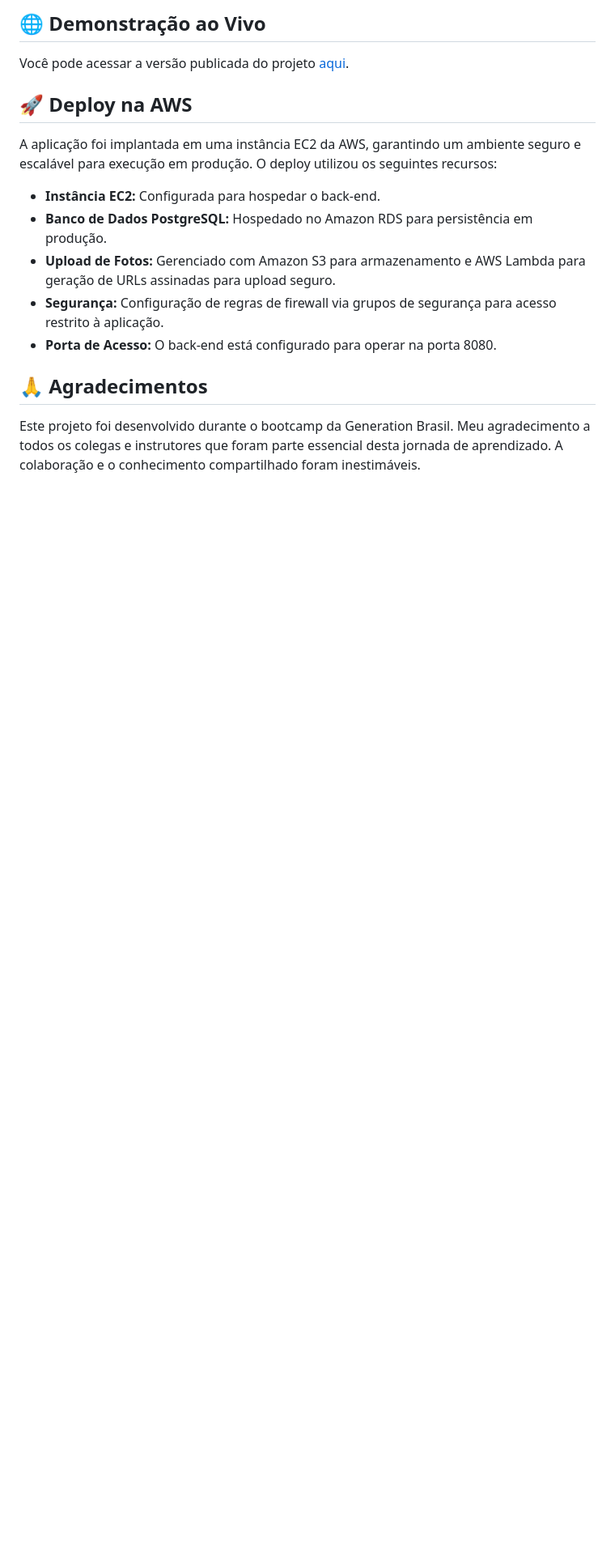
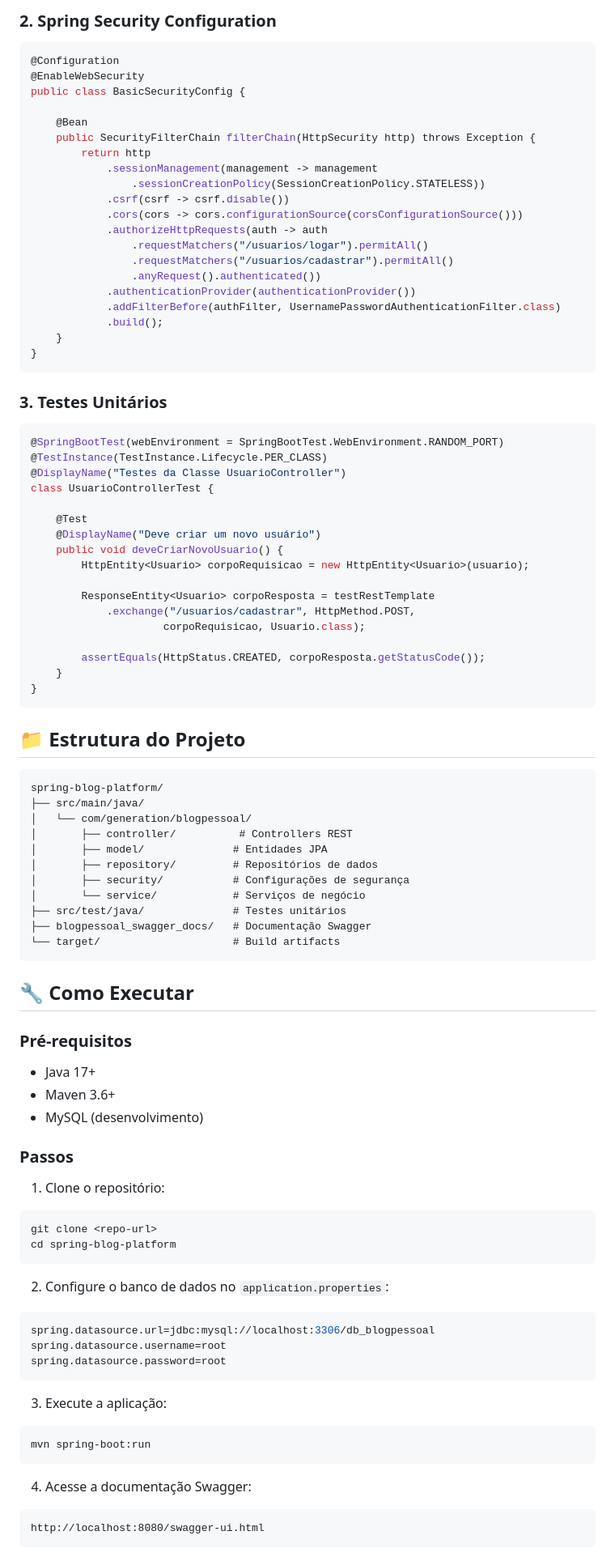
Before and after one commit to growthfolio/spring-blog-platform, a Markdown page: README.md, the part around the change printed below. Shown: that part at 81% size. GitHub-like rendering; blank space fills up the shorter version.

````diff
--- a/README.md
+++ b/README.md
@@ -38,18 +87,92 @@ Para acessar a documentação completa, confira o arquivo Swagger disponível [a
 
-## 🌐 Demonstração ao Vivo
+### 2. **Spring Security Configuration**
+```java
+@Configuration
+@EnableWebSecurity
+public class BasicSecurityConfig {
 
-Você pode acessar a versão publicada do projeto [aqui](https://main.d3tf7gxlu2utwn.amplifyapp.com/).
+    @Bean
+    public SecurityFilterChain filterChain(HttpSecurity http) throws Exception {
+        return http
+            .sessionManagement(management -> management
+                .sessionCreationPolicy(SessionCreationPolicy.STATELESS))
+            .csrf(csrf -> csrf.disable())
+            .cors(cors -> cors.configurationSource(corsConfigurationSource()))
+            .authorizeHttpRequests(auth -> auth
+                .requestMatchers("/usuarios/logar").permitAll()
+                .requestMatchers("/usuarios/cadastrar").permitAll()
+                .anyRequest().authenticated())
+            .authenticationProvider(authenticationProvider())
+            .addFilterBefore(authFilter, UsernamePasswordAuthenticationFilter.class)
+            .build();
+    }
+}
+```
 
-## 🚀 Deploy na AWS
+### 3. **Testes Unitários**
+```java
+@SpringBootTest(webEnvironment = SpringBootTest.WebEnvironment.RANDOM_PORT)
+@TestInstance(TestInstance.Lifecycle.PER_CLASS)
+@DisplayName("Testes da Classe UsuarioController")
+class UsuarioControllerTest {
 
-A aplicação foi implantada em uma instância EC2 da AWS, garantindo um ambiente seguro e escalável para execução em produção. O deploy utilizou os seguintes recursos:
+    @Test
+    @DisplayName("Deve criar um novo usuário")
+    public void deveCriarNovoUsuario() {
+        HttpEntity<Usuario> corpoRequisicao = new HttpEntity<Usuario>(usuario);
 
-- **Instância EC2:** Configurada para hospedar o back-end.
-- **Banco de Dados PostgreSQL:** Hospedado no Amazon RDS para persistência em produção.
-- **Upload de Fotos:** Gerenciado com Amazon S3 para armazenamento e AWS Lambda para geração de URLs assinadas para upload seguro.
-- **Segurança:** Configuração de regras de firewall via grupos de segurança para acesso restrito à aplicação.
-- **Porta de Acesso:** O back-end está configurado para operar na porta 8080.
+        ResponseEntity<Usuario> corpoResposta = testRestTemplate
+            .exchange("/usuarios/cadastrar", HttpMethod.POST,
+                     corpoRequisicao, Usuario.class);
 
-## 🙏 Agradecimentos
+        assertEquals(HttpStatus.CREATED, corpoResposta.getStatusCode());
+    }
+}
+```
 
-Este projeto foi desenvolvido durante o bootcamp da Generation Brasil. Meu agradecimento a todos os colegas e instrutores que foram parte essencial desta jornada de aprendizado. A colaboração e o conhecimento compartilhado foram inestimáveis.
+## 📁 Estrutura do Projeto
+```
+spring-blog-platform/
+├── src/main/java/
+│   └── com/generation/blogpessoal/
+│       ├── controller/          # Controllers REST
+│       ├── model/              # Entidades JPA
+│       ├── repository/         # Repositórios de dados
+│       ├── security/           # Configurações de segurança
+│       └── service/            # Serviços de negócio
+├── src/test/java/              # Testes unitários
+├── blogpessoal_swagger_docs/   # Documentação Swagger
+└── target/                     # Build artifacts
+```
+
+## 🔧 Como Executar
+
+### Pré-requisitos
+- Java 17+
+- Maven 3.6+
+- MySQL (desenvolvimento)
+
+### Passos
+1. Clone o repositório:
+```bash
+git clone <repo-url>
+cd spring-blog-platform
+```
+
+2. Configure o banco de dados no `application.properties`:
+```properties
+spring.datasource.url=jdbc:mysql://localhost:3306/db_blogpessoal
+spring.datasource.username=root
+spring.datasource.password=root
+```
+
+3. Execute a aplicação:
+```bash
+mvn spring-boot:run
+```
+
+4. Acesse a documentação Swagger:
+```
+http://localhost:8080/swagger-ui.html
+```
+
````
Also changed, not shown: other parts of README.md (+113 -23 lines).
